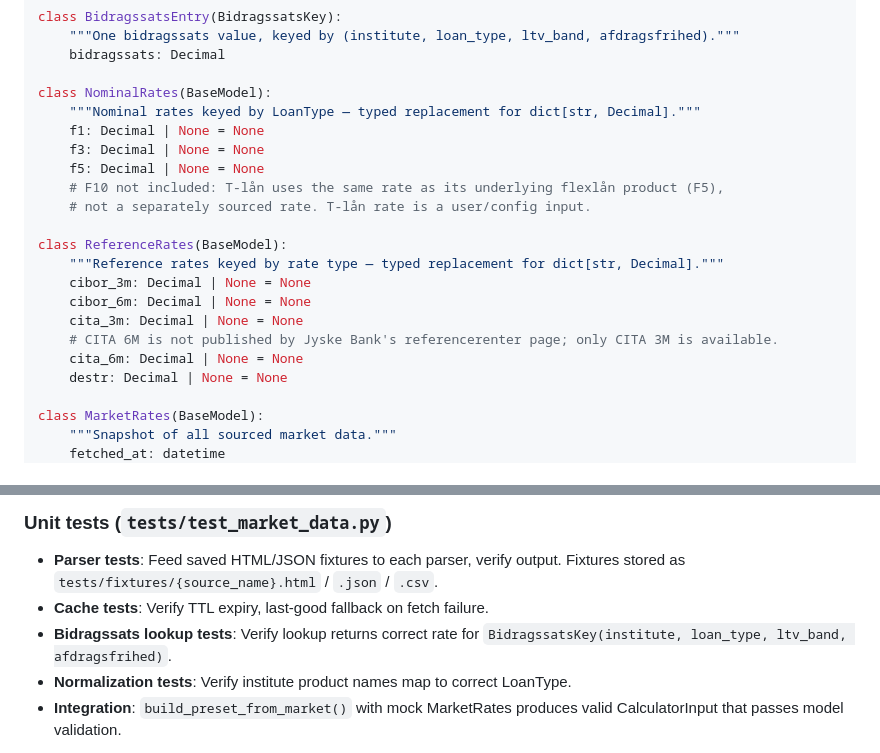
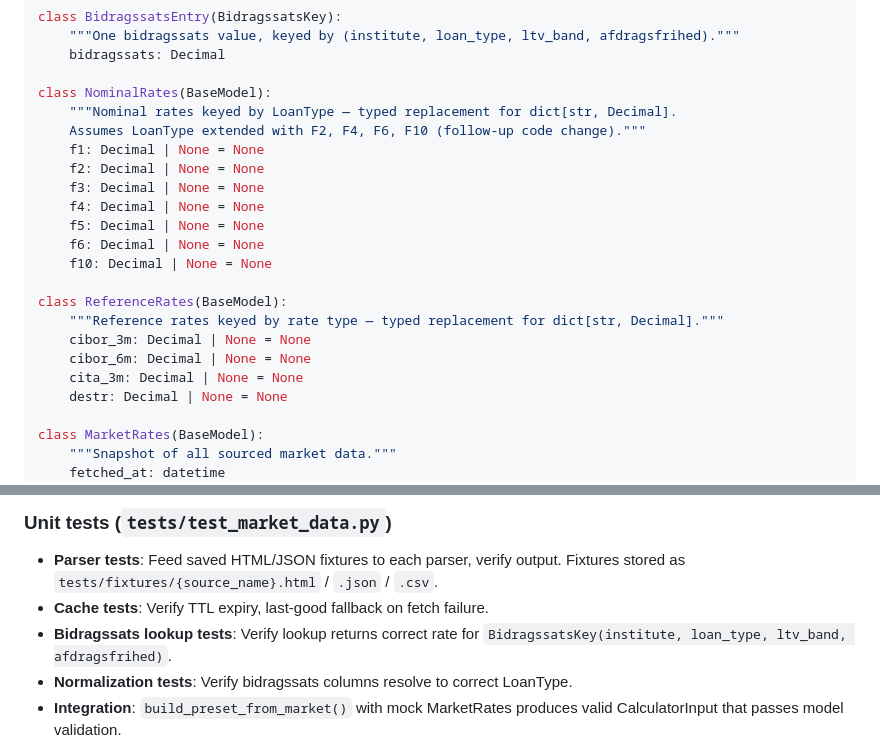
Before and after one commit to JakobHavtorn/boligregner-os, a Markdown page: docs/implementation-plan.md, 2 parts joined by grey strips. GitHub-like rendering.

```diff
--- a/docs/implementation-plan.md
+++ b/docs/implementation-plan.md
@@ -76,20 +76,21 @@ class BidragssatsEntry(BidragssatsKey):
     bidragssats: Decimal
 
 class NominalRates(BaseModel):
-    """Nominal rates keyed by LoanType — typed replacement for dict[str, Decimal]."""
+    """Nominal rates keyed by LoanType — typed replacement for dict[str, Decimal].
+    Assumes LoanType extended with F2, F4, F6, F10 (follow-up code change)."""
     f1: Decimal | None = None
+    f2: Decimal | None = None
     f3: Decimal | None = None
+    f4: Decimal | None = None
     f5: Decimal | None = None
-    # F10 not included: T-lån uses the same rate as its underlying flexlån product (F5),
-    # not a separately sourced rate. T-lån rate is a user/config input.
+    f6: Decimal | None = None
+    f10: Decimal | None = None
 
 class ReferenceRates(BaseModel):
     """Reference rates keyed by rate type — typed replacement for dict[str, Decimal]."""
     cibor_3m: Decimal | None = None
     cibor_6m: Decimal | None = None
     cita_3m: Decimal | None = None
-    # CITA 6M is not published by Jyske Bank's referencerenter page; only CITA 3M is available.
-    cita_6m: Decimal | None = None
     destr: Decimal | None = None
 
 class MarketRates(BaseModel):
@@ -400,7 +411,7 @@ but will be `None` in practice.
 - **Cache tests**: Verify TTL expiry, last-good fallback on fetch failure.
 - **Bidragssats lookup tests**: Verify lookup returns correct rate for
   `BidragssatsKey(institute, loan_type, ltv_band, afdragsfrihed)`.
-- **Normalization tests**: Verify institute product names map to correct LoanType.
+- **Normalization tests**: Verify bidragssats columns resolve to correct LoanType.
 - **Integration**: `build_preset_from_market()` with mock MarketRates produces valid
   CalculatorInput that passes model validation.
 
```
Also changed, not shown: other parts of docs/implementation-plan.md (+37 -27 lines).
